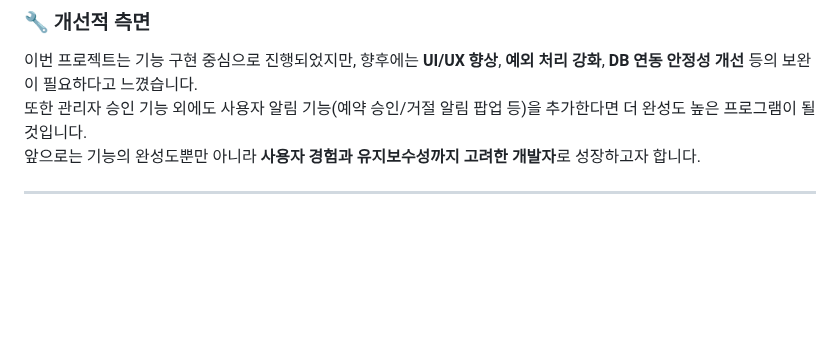
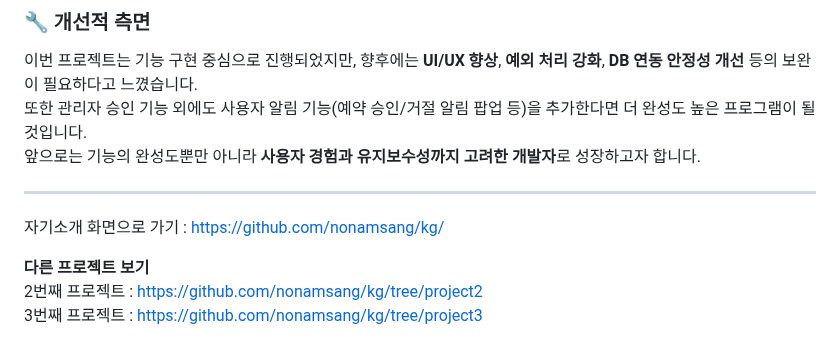
Before and after one commit to nonamsang/kg, a Markdown page: README.md, the part around the change. Rendered like a GitHub page; blank space fills up the shorter version.

```diff
--- a/README.md
+++ b/README.md
@@ -156,3 +156,8 @@
 
 
 ---
+자기소개 화면으로 가기 : https://github.com/nonamsang/kg/
+
+<b>다른 프로젝트 보기</b>
+<br>2번째 프로젝트 : https://github.com/nonamsang/kg/tree/project2
+<br>3번째 프로젝트 : https://github.com/nonamsang/kg/tree/project3
```
